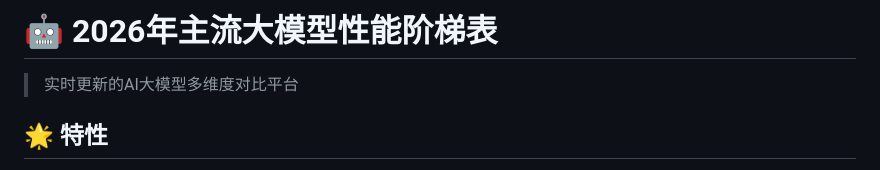
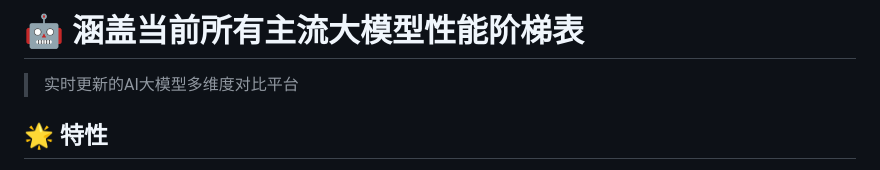
Before and after one commit to 18336339193ly-ux/LLMRanking, a Markdown page: README.md, the part around the change. Rendered like a GitHub page.

Commit message:
Update title and description in README.md

```diff
--- a/README.md
+++ b/README.md
@@ -1,4 +1,4 @@
-# 🤖 2026年主流大模型性能阶梯表
+# 🤖 涵盖当前所有主流大模型性能阶梯表
 
 > 实时更新的AI大模型多维度对比平台
 
```
